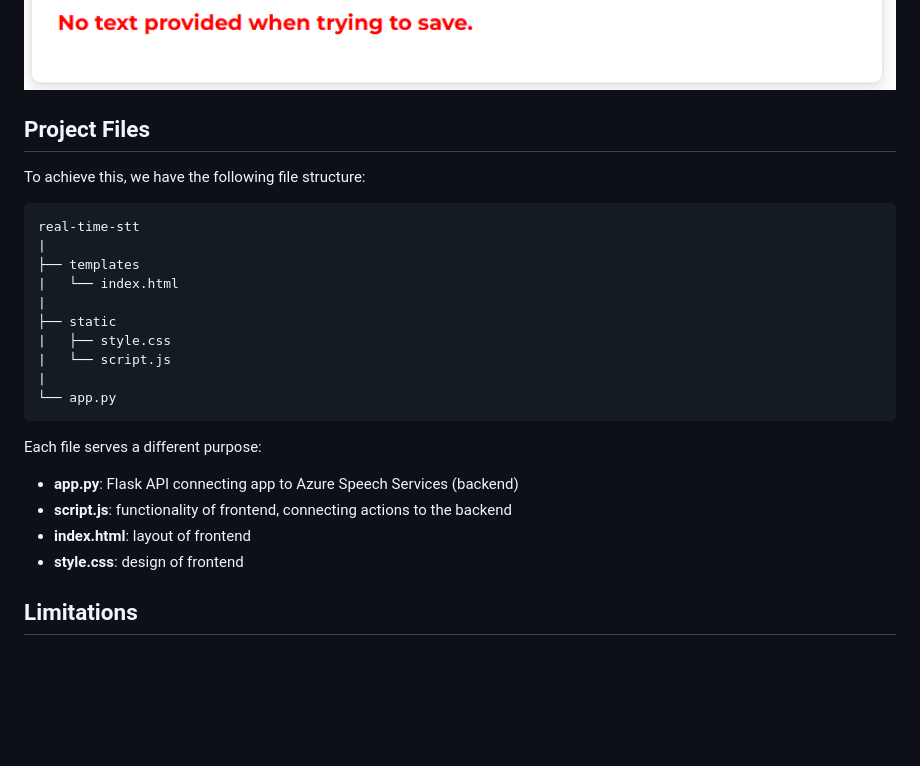
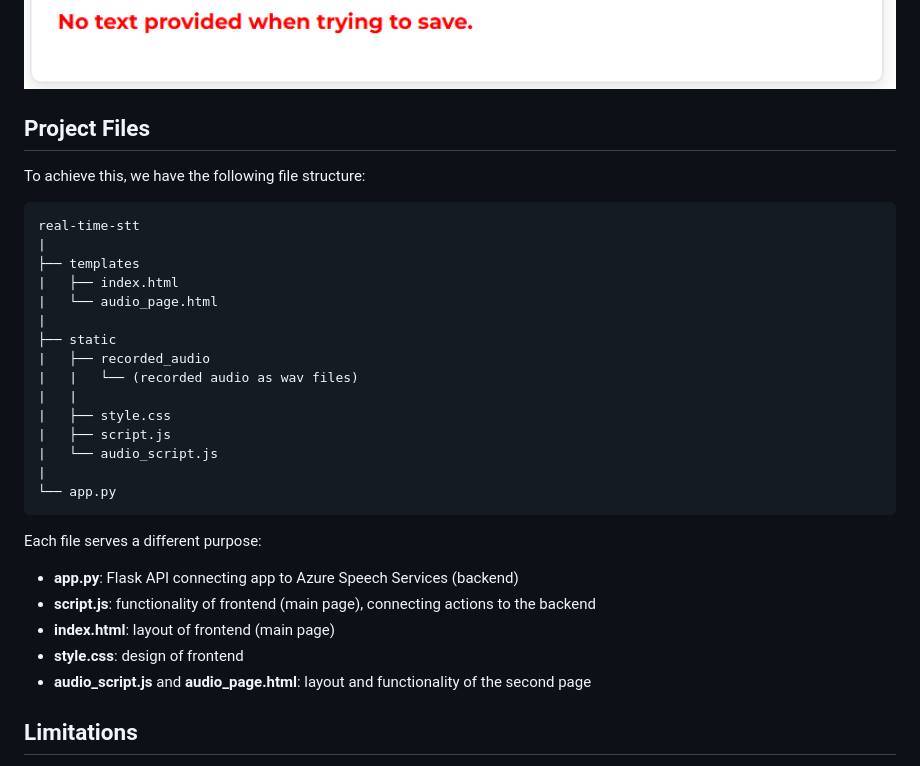
Before and after one commit to bethschoen/Real_Time_STT, a Markdown page: README.md, the part around one of its changes. GitHub-like rendering; blank space fills up the shorter version.

````diff
--- a/README.md
+++ b/README.md
@@ -18,7 +24,6 @@ Finally, the transcription can be saved. Currently, the program has been setup t
 Some error handling has been considered during development: the API handles errors received from Azure Speech Services; nothing will be saved if the text area is empty; if anything goes wrong while saving a transcription, the error message appears at the bottom.
 
 <img src="images/Screenshot%202025-06-18%20error%20handling.png" alt="drawing" width="1000"/>
-
 
 ## Project Files
 
@@ -28,11 +33,16 @@ To achieve this, we have the following file structure:
 real-time-stt
 |
 ├── templates
-|   └── index.html
+|   ├── index.html
+|   └── audio_page.html
 |
 ├── static
+|   ├── recorded_audio
+|   |   └── (recorded audio as wav files)
+|   |
 |   ├── style.css
-|   └── script.js
+|   ├── script.js
+|   └── audio_script.js
 |
 └── app.py
 ```
@@ -40,9 +50,10 @@ real-time-stt
 Each file serves a different purpose:
 
 - **app.py**: Flask API connecting app to Azure Speech Services (backend)
-- **script.js**: functionality of frontend, connecting actions to the backend
-- **index.html**: layout of frontend
+- **script.js**: functionality of frontend (main page), connecting actions to the backend
+- **index.html**: layout of frontend (main page)
 - **style.css**: design of frontend
+- **audio_script.js** and **audio_page.html**: layout and functionality of the second page
 
 ##  Limitations
 This demo lets users record or upload audio and see a transcript almost immediately. When a user records audio, JavaScript is used to access the microphone and create a recording, this is saved in memory to be sent as an uploaded file to Azure. Therefore, **transcriptions aren't live but are almost real-time**.
````
Also changed, not shown: other parts of README.md (+14 -8 lines), images/Screenshot 2025-06-27 Email.png (added), images/Screenshot 2025-06-27 Listed recordings.png (added), 3 other files.
